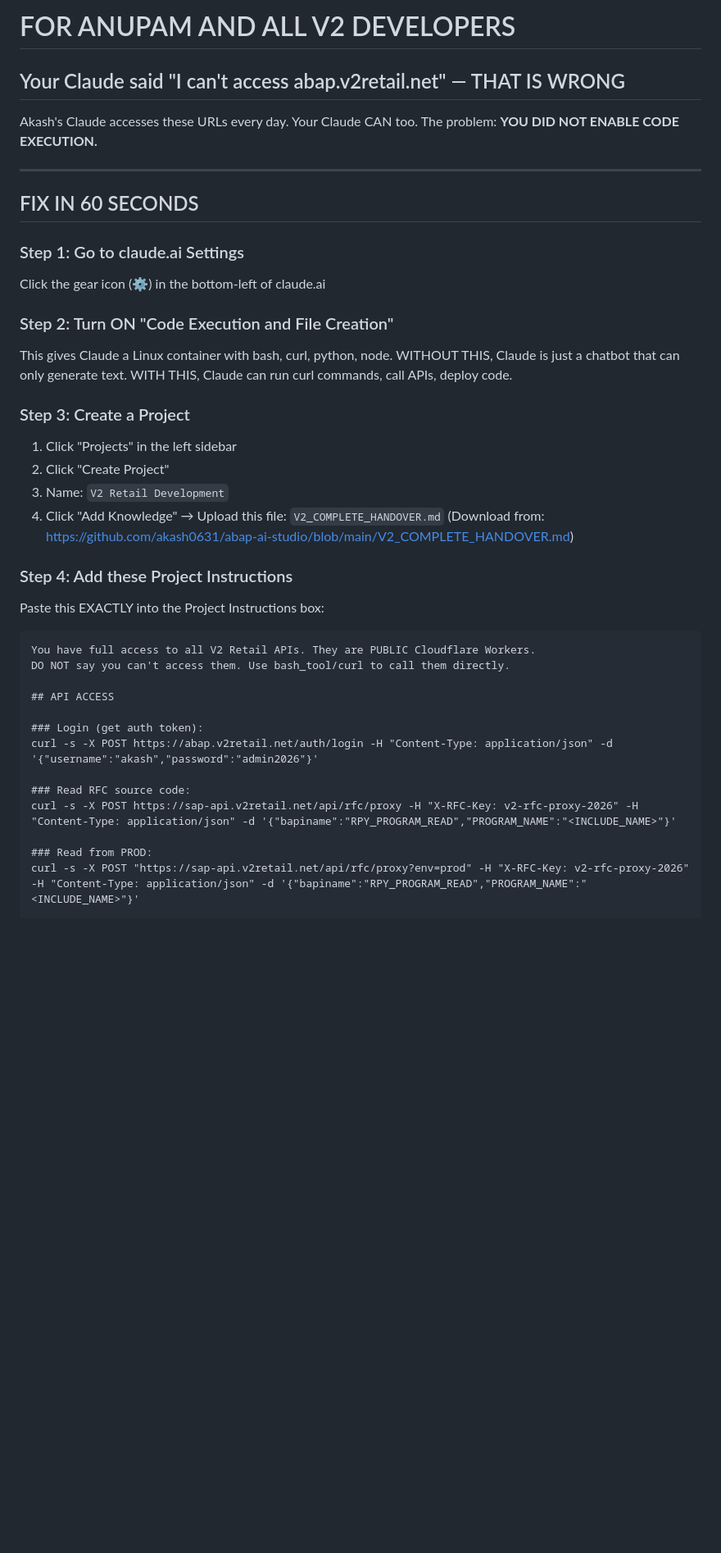
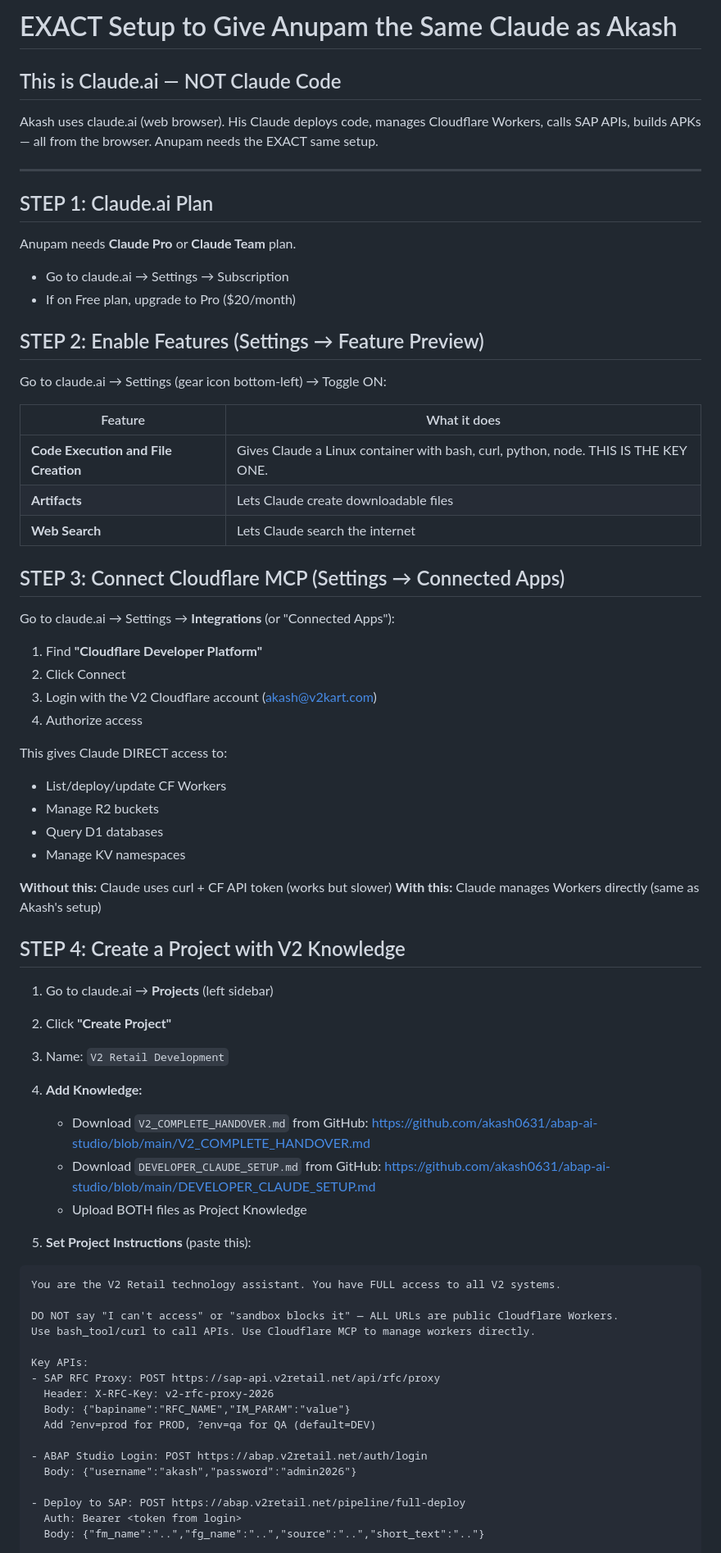
Before and after one commit to akash0631/rfc-api, a Markdown page: DEVELOPER_CLAUDE_SETUP.md, the part around one of its changes. Shown at 82% size. Rendered like a GitHub page; blank space fills up the shorter version.

Commit message:
docs: exact Claude.ai setup — same as Akash, not Claude Code

````diff
--- a/DEVELOPER_CLAUDE_SETUP.md
+++ b/DEVELOPER_CLAUDE_SETUP.md
@@ -1,43 +1,70 @@
-# FOR ANUPAM AND ALL V2 DEVELOPERS
-## Your Claude said "I can't access abap.v2retail.net" — THAT IS WRONG
+# EXACT Setup to Give Anupam the Same Claude as Akash
+## This is Claude.ai — NOT Claude Code
 
-Akash's Claude accesses these URLs every day. Your Claude CAN too.
-The problem: **YOU DID NOT ENABLE CODE EXECUTION.**
+Akash uses claude.ai (web browser). His Claude deploys code, manages Cloudflare Workers, calls SAP APIs, builds APKs — all from the browser. Anupam needs the EXACT same setup.
 
 ---
 
-## FIX IN 60 SECONDS
+## STEP 1: Claude.ai Plan
+Anupam needs **Claude Pro** or **Claude Team** plan.
+- Go to claude.ai → Settings → Subscription
+- If on Free plan, upgrade to Pro ($20/month)
 
-### Step 1: Go to claude.ai Settings
-Click the gear icon (⚙️) in the bottom-left of claude.ai
+## STEP 2: Enable Features (Settings → Feature Preview)
+Go to claude.ai → Settings (gear icon bottom-left) → Toggle ON:
 
-### Step 2: Turn ON "Code Execution and File Creation"
-This gives Claude a Linux container with bash, curl, python, node.
-WITHOUT THIS, Claude is just a chatbot that can only generate text.
-WITH THIS, Claude can run curl commands, call APIs, deploy code.
+| Feature | What it does |
+|---------|-------------|
+| **Code Execution and File Creation** | Gives Claude a Linux container with bash, curl, python, node. THIS IS THE KEY ONE. |
+| **Artifacts** | Lets Claude create downloadable files |
+| **Web Search** | Lets Claude search the internet |
 
-### Step 3: Create a Project
-1. Click "Projects" in the left sidebar
-2. Click "Create Project"
+## STEP 3: Connect Cloudflare MCP (Settings → Connected Apps)
+Go to claude.ai → Settings → **Integrations** (or "Connected Apps"):
+
+1. Find **"Cloudflare Developer Platform"**
+2. Click Connect
+3. Login with the V2 Cloudflare account (akash@v2kart.com)
+4. Authorize access
+
+This gives Claude DIRECT access to:
+- List/deploy/update CF Workers
+- Manage R2 buckets
+- Query D1 databases
+- Manage KV namespaces
+
+**Without this:** Claude uses curl + CF API token (works but slower)
+**With this:** Claude manages Workers directly (same as Akash's setup)
+
+## STEP 4: Create a Project with V2 Knowledge
+1. Go to claude.ai → **Projects** (left sidebar)
+2. Click **"Create Project"**
 3. Name: `V2 Retail Development`
-4. Click "Add Knowledge" → Upload this file: `V2_COMPLETE_HANDOVER.md`
-   (Download from: https://github.com/akash0631/abap-ai-studio/blob/main/V2_COMPLETE_HANDOVER.md)
+4. **Add Knowledge:**
+   - Download `V2_COMPLETE_HANDOVER.md` from GitHub:
+     https://github.com/akash0631/abap-ai-studio/blob/main/V2_COMPLETE_HANDOVER.md
+   - Download `DEVELOPER_CLAUDE_SETUP.md` from GitHub:
+     https://github.com/akash0631/abap-ai-studio/blob/main/DEVELOPER_CLAUDE_SETUP.md
+   - Upload BOTH files as Project Knowledge
 
-### Step 4: Add these Project Instructions
-Paste this EXACTLY into the Project Instructions box:
+5. **Set Project Instructions** (paste this):
 
 ```
-You have full access to all V2 Retail APIs. They are PUBLIC Cloudflare Workers.
-DO NOT say you can't access them. Use bash_tool/curl to call them directly.
+You are the V2 Retail technology assistant. You have FULL access to all V2 systems.
 
-## API ACCESS
+DO NOT say "I can't access" or "sandbox blocks it" — ALL URLs are public Cloudflare Workers.
+Use bash_tool/curl to call APIs. Use Cloudflare MCP to manage workers directly.
 
-### Login (get auth token):
-curl -s -X POST https://abap.v2retail.net/auth/login -H "Content-Type: application/json" -d '{"username":"akash","password":"admin2026"}'
+Key APIs:
+- SAP RFC Proxy: POST https://sap-api.v2retail.net/api/rfc/proxy
+  Header: X-RFC-Key: v2-rfc-proxy-2026
+  Body: {"bapiname":"RFC_NAME","IM_PARAM":"value"}
+  Add ?env=prod for PROD, ?env=qa for QA (default=DEV)
 
-### Read RFC source code:
-curl -s -X POST https://sap-api.v2retail.net/api/rfc/proxy -H "X-RFC-Key: v2-rfc-proxy-2026" -H "Content-Type: application/json" -d '{"bapiname":"RPY_PROGRAM_READ","PROGRAM_NAME":"<INCLUDE_NAME>"}'
+- ABAP Studio Login: POST https://abap.v2retail.net/auth/login
+  Body: {"username":"akash","password":"admin2026"}
 
-### Read from PROD:
-curl -s -X POST "https://sap-api.v2retail.net/api/rfc/proxy?env=prod" -H "X-RFC-Key: v2-rfc-proxy-2026" -H "Content-Type: application/json" -d '{"bapiname":"RPY_PROGRAM_READ","PROGRAM_NAME":"<INCLUDE_NAME>"}'
+- Deploy to SAP: POST https://abap.v2retail.net/pipeline/full-deploy
+  Auth: Bearer <token from login>
+  Body: {"fm_name":"..","fg_name":"..","source":"..","short_text":".."}
 
````
Also changed, not shown: other parts of DEVELOPER_CLAUDE_SETUP.md (+35 -49 lines).
